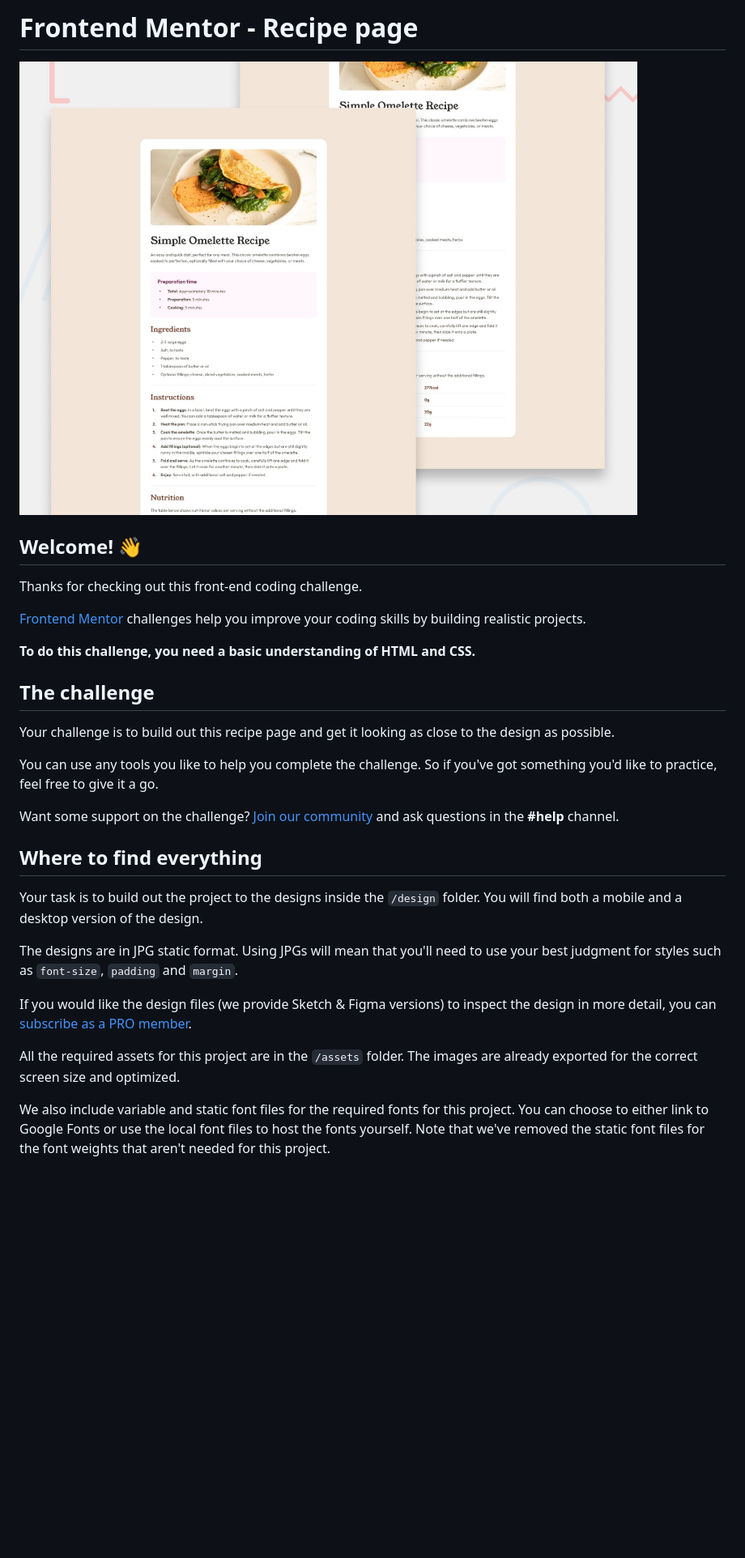
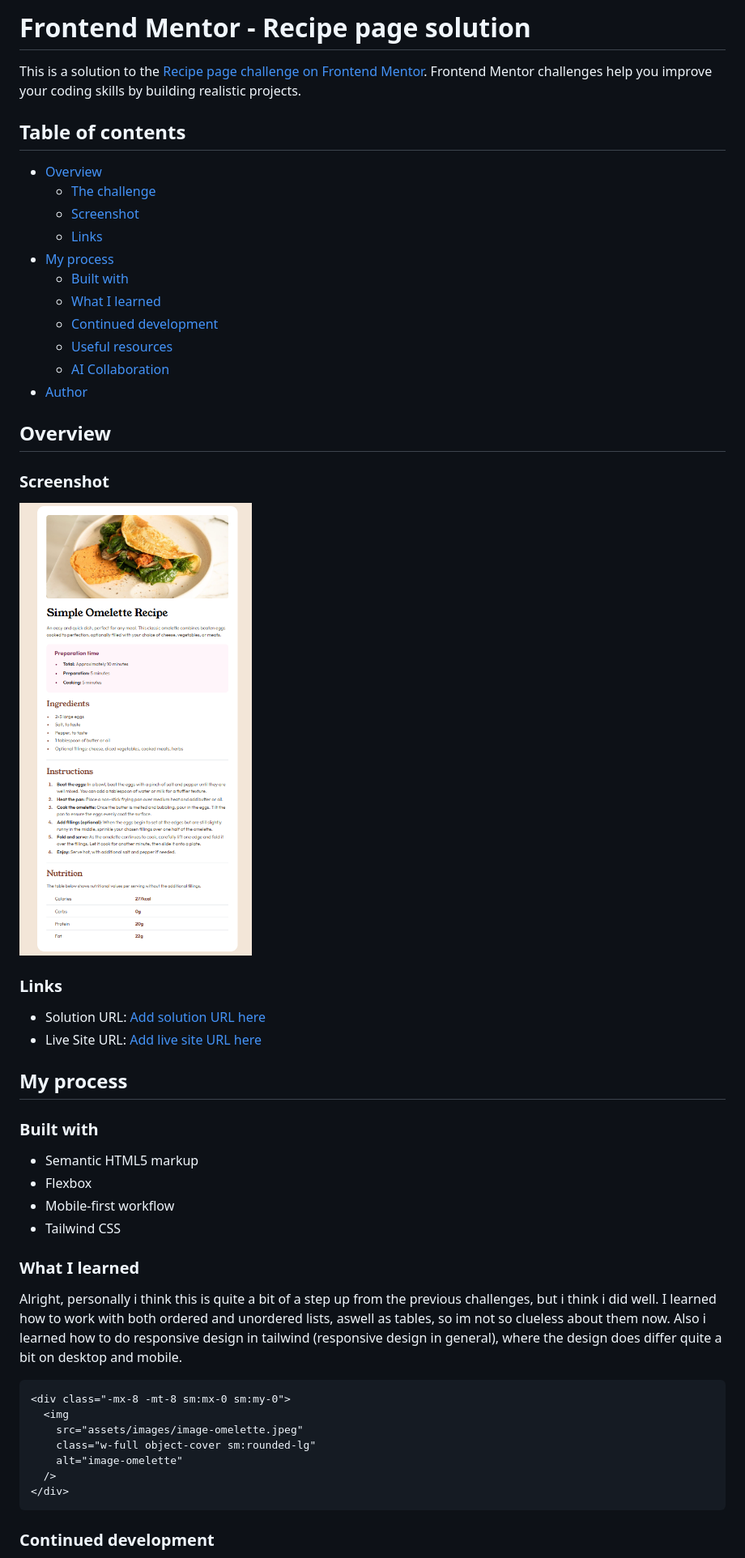
Before and after one commit to denissoboslai13/frontend-mentor-recipe-page, a Markdown page: README.md, the part around one of its changes. Shown at 81% size. Rendered like a GitHub page; pictures changed too: image.png (added); blank space fills up the shorter version.

````diff
--- a/README.md
+++ b/README.md
@@ -1,32 +1,54 @@
-# Frontend Mentor - Recipe page
+# Frontend Mentor - Recipe page solution
 
-![Design preview for the Recipe page coding challenge](./preview.jpg)
+This is a solution to the [Recipe page challenge on Frontend Mentor](https://www.frontendmentor.io/challenges/recipe-page-KiTsR8QQKm). Frontend Mentor challenges help you improve your coding skills by building realistic projects.
 
-## Welcome! 👋
+## Table of contents
 
-Thanks for checking out this front-end coding challenge.
+- [Overview](#overview)
+  - [The challenge](#the-challenge)
+  - [Screenshot](#screenshot)
+  - [Links](#links)
+- [My process](#my-process)
+  - [Built with](#built-with)
+  - [What I learned](#what-i-learned)
+  - [Continued development](#continued-development)
+  - [Useful resources](#useful-resources)
+  - [AI Collaboration](#ai-collaboration)
+- [Author](#author)
 
-[Frontend Mentor](https://www.frontendmentor.io) challenges help you improve your coding skills by building realistic projects.
+## Overview
 
-**To do this challenge, you need a basic understanding of HTML and CSS.**
+### Screenshot
 
-## The challenge
+![](./image.png)
 
-Your challenge is to build out this recipe page and get it looking as close to the design as possible.
+### Links
 
-You can use any tools you like to help you complete the challenge. So if you've got something you'd like to practice, feel free to give it a go.
+- Solution URL: [Add solution URL here](https://github.com/denissoboslai13/frontend-mentor-recipe-page/blob/main/index.html)
+- Live Site URL: [Add live site URL here](https://your-live-site-url.com)
 
-Want some support on the challenge? [Join our community](https://www.frontendmentor.io/community) and ask questions in the **#help** channel.
+## My process
 
-## Where to find everything
+### Built with
 
-Your task is to build out the project to the designs inside the `/design` folder. You will find both a mobile and a desktop version of the design.
+- Semantic HTML5 markup
+- Flexbox
+- Mobile-first workflow
+- Tailwind CSS
 
-The designs are in JPG static format. Using JPGs will mean that you'll need to use your best judgment for styles such as `font-size`, `padding` and `margin`.
+### What I learned
 
-If you would like the design files (we provide Sketch & Figma versions) to inspect the design in more detail, you can [subscribe as a PRO member](https://www.frontendmentor.io/pro).
+Alright, personally i think this is quite a bit of a step up from the previous challenges, but i think i did well. I learned how to work with both ordered and unordered lists, aswell as tables, so im not so clueless about them now. Also i learned how to do responsive design in tailwind (responsive design in general), where the design does differ quite a bit on desktop and mobile.
 
-All the required assets for this project are in the `/assets` folder. The images are already exported for the correct screen size and optimized.
+```html
+<div class="-mx-8 -mt-8 sm:mx-0 sm:my-0">
+  <img
+    src="assets/images/image-omelette.jpeg"
+    class="w-full object-cover sm:rounded-lg"
+    alt="image-omelette"
+  />
+</div>
+```
 
-We also include variable and static font files for the required fonts for this project. You can choose to either link to Google Fonts or use the local font files to host the fonts yourself. Note that we've removed the static font files for the font weights that aren't needed for this project.
+### Continued development
 
````
Also changed, not shown: other parts of README.md (+9 -62 lines).
